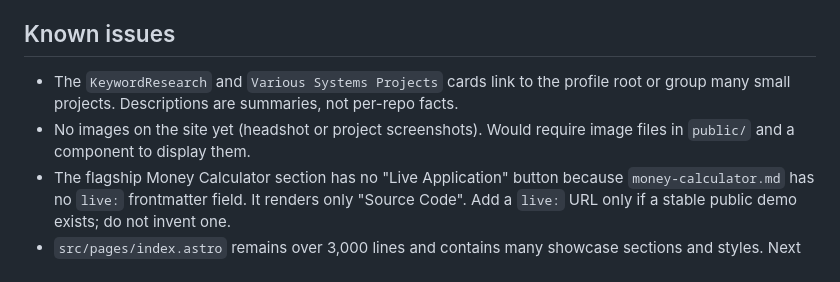
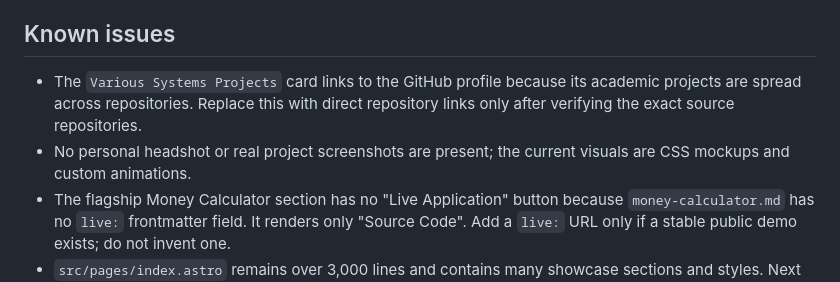
Before and after one commit to barshan94/portfolio, a Markdown page: MEMORY.md, the part around the change. Rendered like a GitHub page.

Commit message:
Clarify remaining portfolio content issues

```diff
--- a/MEMORY.md
+++ b/MEMORY.md
@@ -68,8 +68,8 @@ All live as of 2026-10-12:
 
 ## Known issues
 
-- The `KeywordResearch` and `Various Systems Projects` cards link to the profile root or group many small projects. Descriptions are summaries, not per-repo facts.
-- No images on the site yet (headshot or project screenshots). Would require image files in `public/` and a component to display them.
+- The `Various Systems Projects` card links to the GitHub profile because its academic projects are spread across repositories. Replace this with direct repository links only after verifying the exact source repositories.
+- No personal headshot or real project screenshots are present; the current visuals are CSS mockups and custom animations.
 - The flagship Money Calculator section has no "Live Application" button because `money-calculator.md` has no `live:` frontmatter field. It renders only "Source Code". Add a `live:` URL only if a stable public demo exists; do not invent one.
 - `src/pages/index.astro` remains over 3,000 lines and contains many showcase sections and styles. Next maintainability pass should extract sections into Astro components without changing their behavior.
 - `design-tokens.css` is now the canonical token source, imported before the base and portfolio-specific styles. Continue replacing hardcoded component values with tokens when those areas are refactored.
```
